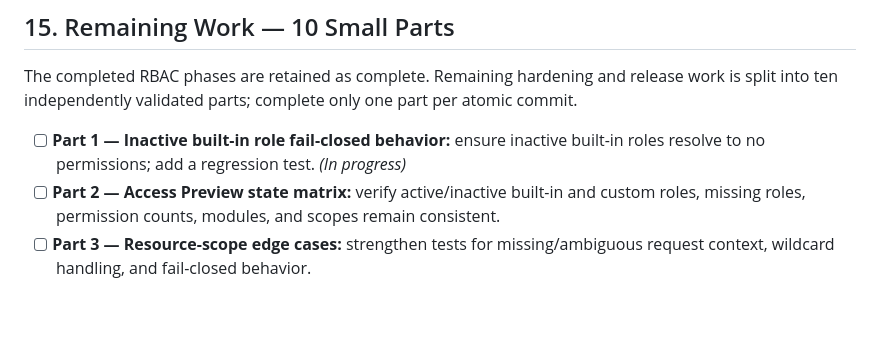
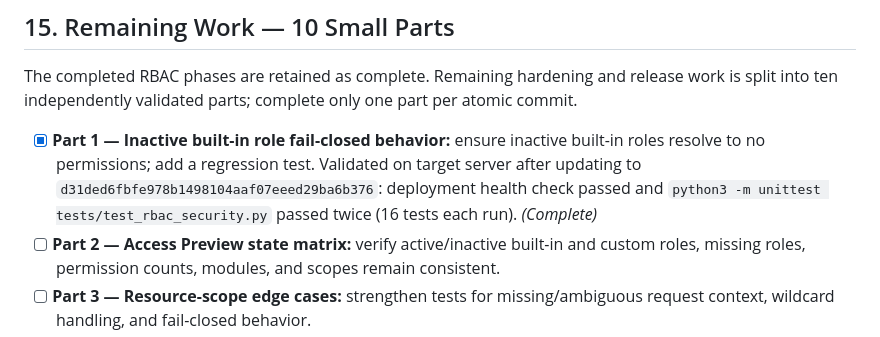
Before and after one commit to resanul/phish-test, a Markdown page: docs/ADMIN-RBAC-MODERNIZATION-PLAN.md, the part around the change. GitHub-like rendering; blank space fills up the shorter version.

Commit message:
Mark RBAC hardening Part 1 complete

```diff
--- a/docs/ADMIN-RBAC-MODERNIZATION-PLAN.md
+++ b/docs/ADMIN-RBAC-MODERNIZATION-PLAN.md
@@ -671,7 +671,7 @@ Current status:
 
 The completed RBAC phases are retained as complete. Remaining hardening and release work is split into ten independently validated parts; complete only one part per atomic commit.
 
-- [ ] **Part 1 — Inactive built-in role fail-closed behavior:** ensure inactive built-in roles resolve to no permissions; add a regression test. *(In progress)*
+- [x] **Part 1 — Inactive built-in role fail-closed behavior:** ensure inactive built-in roles resolve to no permissions; add a regression test. Validated on target server after updating to `d31ded6fbfe978b1498104aaf07eeed29ba6b376`: deployment health check passed and `python3 -m unittest tests/test_rbac_security.py` passed twice (16 tests each run). *(Complete)*
 - [ ] **Part 2 — Access Preview state matrix:** verify active/inactive built-in and custom roles, missing roles, permission counts, modules, and scopes remain consistent.
 - [ ] **Part 3 — Resource-scope edge cases:** strengthen tests for missing/ambiguous request context, wildcard handling, and fail-closed behavior.
 - [ ] **Part 4 — Permission catalog integrity:** verify permission seeding is idempotent and inactive definitions cannot become effective access.
```
